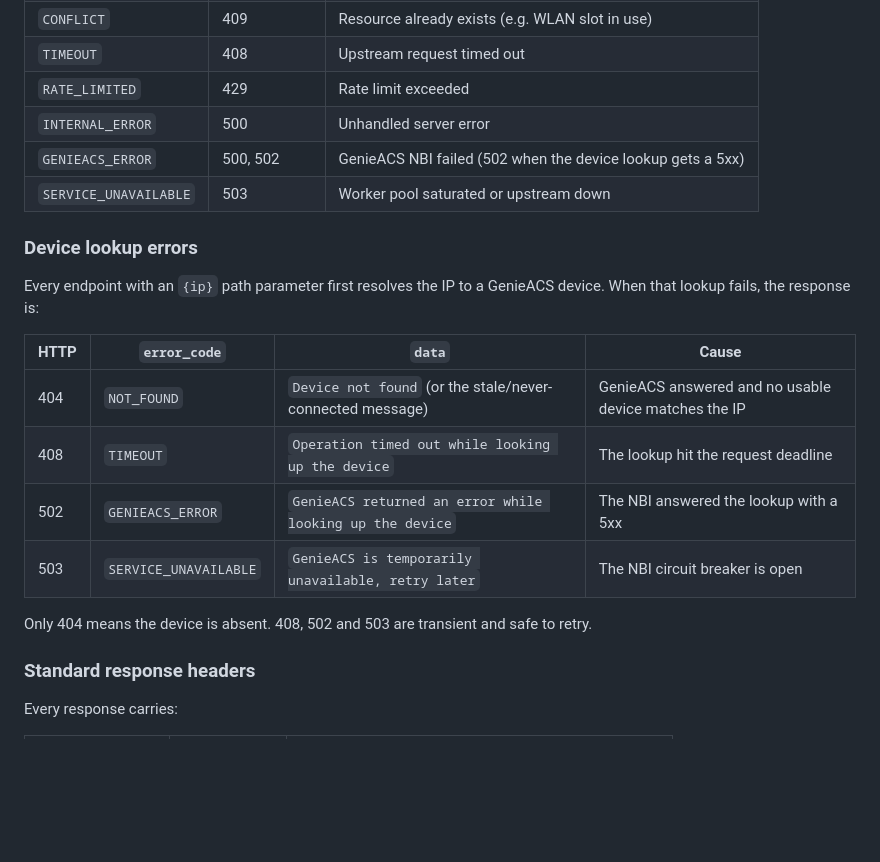
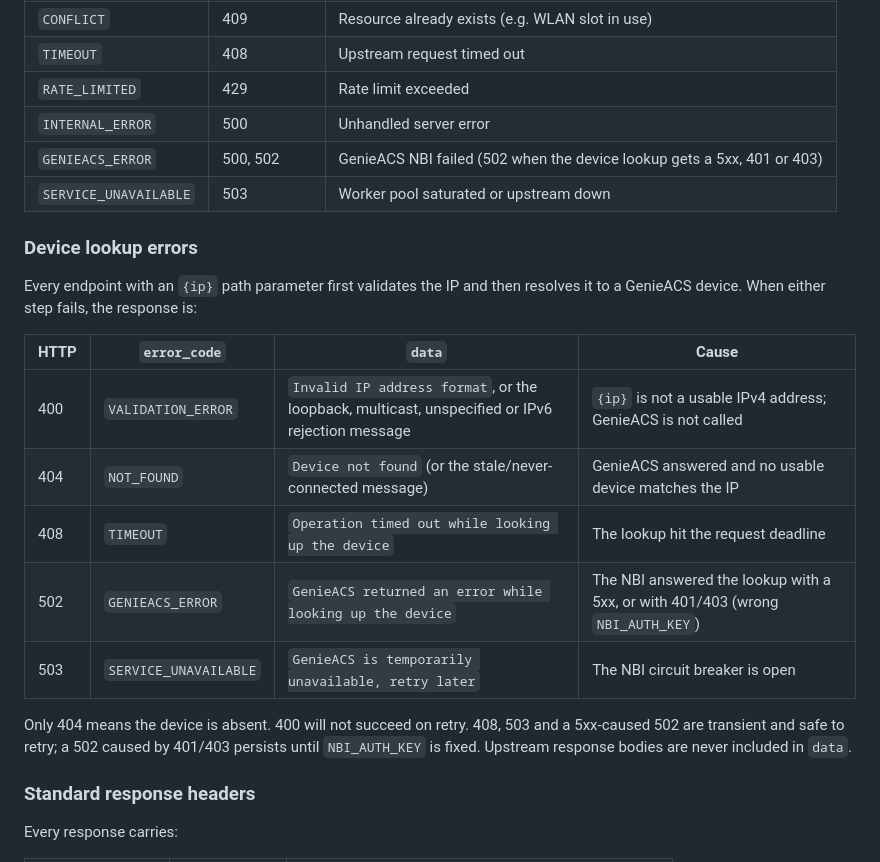
Before and after one commit to Cepat-Kilat-Teknologi/genieacs-relay, a Markdown page: API_REFERENCE.md, the part around the change. Rendered like a GitHub page; blank space fills up the shorter version.

Commit message:
docs(api): document 400 and NBI 401/403 device lookup responses
Adds the 400 row and the 401/403 cause to the device lookup error table.

Refs: Cepat-Kilat-Teknologi/billing-platform#84

```diff
--- a/API_REFERENCE.md
+++ b/API_REFERENCE.md
@@ -48,23 +48,27 @@ This is a **breaking change** from v2.x, which used `"status":"OK"` and a flat `
 | `TIMEOUT` | 408 | Upstream request timed out |
 | `RATE_LIMITED` | 429 | Rate limit exceeded |
 | `INTERNAL_ERROR` | 500 | Unhandled server error |
-| `GENIEACS_ERROR` | 500, 502 | GenieACS NBI failed (502 when the device lookup gets a 5xx) |
+| `GENIEACS_ERROR` | 500, 502 | GenieACS NBI failed (502 when the device lookup gets a 5xx, 401 or 403) |
 | `SERVICE_UNAVAILABLE` | 503 | Worker pool saturated or upstream down |
 
 ### Device lookup errors
 
-Every endpoint with an `{ip}` path parameter first resolves the IP to a
-GenieACS device. When that lookup fails, the response is:
+Every endpoint with an `{ip}` path parameter first validates the IP and
+then resolves it to a GenieACS device. When either step fails, the response
+is:
 
 | HTTP | `error_code` | `data` | Cause |
 |---|---|---|---|
+| 400 | `VALIDATION_ERROR` | `Invalid IP address format`, or the loopback, multicast, unspecified or IPv6 rejection message | `{ip}` is not a usable IPv4 address; GenieACS is not called |
 | 404 | `NOT_FOUND` | `Device not found` (or the stale/never-connected message) | GenieACS answered and no usable device matches the IP |
 | 408 | `TIMEOUT` | `Operation timed out while looking up the device` | The lookup hit the request deadline |
-| 502 | `GENIEACS_ERROR` | `GenieACS returned an error while looking up the device` | The NBI answered the lookup with a 5xx |
+| 502 | `GENIEACS_ERROR` | `GenieACS returned an error while looking up the device` | The NBI answered the lookup with a 5xx, or with 401/403 (wrong `NBI_AUTH_KEY`) |
 | 503 | `SERVICE_UNAVAILABLE` | `GenieACS is temporarily unavailable, retry later` | The NBI circuit breaker is open |
 
-Only 404 means the device is absent. 408, 502 and 503 are transient and safe
-to retry.
+Only 404 means the device is absent. 400 will not succeed on retry. 408, 503
+and a 5xx-caused 502 are transient and safe to retry; a 502 caused by 401/403
+persists until `NBI_AUTH_KEY` is fixed. Upstream response bodies are never
+included in `data`.
 
 ### Standard response headers
 
```
